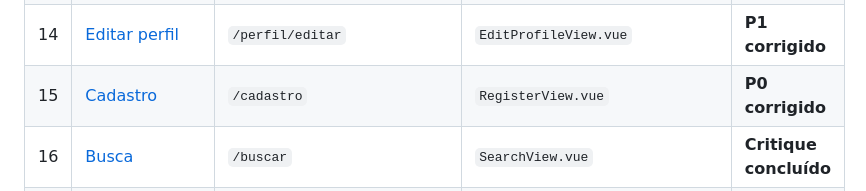
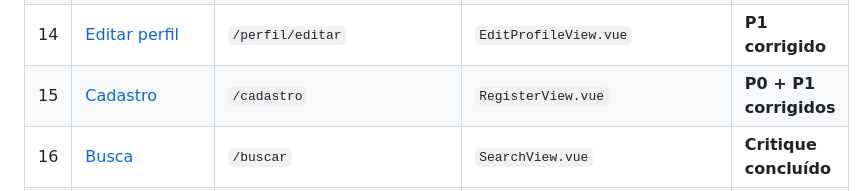
Before and after one commit to FagnerRumenigg/Comes-Bebes, a Markdown page: docs/IMPECCABLE_TELAS.md, the part around one of its changes. GitHub-like rendering.

Commit message:
docs(register): registrar conclusao da P1-014

```diff
--- a/docs/IMPECCABLE_TELAS.md
+++ b/docs/IMPECCABLE_TELAS.md
@@ -34,7 +34,7 @@ Status em azul significa que a alteração foi implementada e validada.
 | 12 | [Avisos / notificações](impeccable/telas/12-avisos.md) | `/notificacoes` | `NotificationsView.vue` | <span style="color:#2563eb"><strong>P1 corrigido</strong></span> |
 | 13 | [Minha versão](impeccable/telas/13-minha-versao.md) | `/publicar/minha-versao/:sourceId` | `CreatePublicationView.vue` | <span style="color:#2563eb"><strong>P1 corrigido</strong></span> |
 | 14 | [Editar perfil](impeccable/telas/14-editar-perfil.md) | `/perfil/editar` | `EditProfileView.vue` | <span style="color:#2563eb"><strong>P1 corrigido</strong></span> |
-| 15 | [Cadastro](impeccable/telas/15-cadastro.md) | `/cadastro` | `RegisterView.vue` | <span style="color:#2563eb"><strong>P0 corrigido</strong></span> |
+| 15 | [Cadastro](impeccable/telas/15-cadastro.md) | `/cadastro` | `RegisterView.vue` | <span style="color:#2563eb"><strong>P0 + P1 corrigidos</strong></span> |
 | 16 | [Busca](impeccable/telas/16-busca.md) | `/buscar` | `SearchView.vue` | **Critique concluído** |
 | 17 | [Detalhes da publicação](impeccable/telas/17-detalhes-publicacao.md) | `/publicacoes/:id` | `PublicationDetailsView.vue` | **Critique concluído** |
 | 18 | [Editar publicação](impeccable/telas/18-editar-publicacao.md) | `/publicacoes/:id/editar` | `EditPublicationView.vue` | **Critique concluído** |
```
Also changed, not shown: other parts of docs/IMPECCABLE_TELAS.md (+1 -1 lines), 1 other file.
